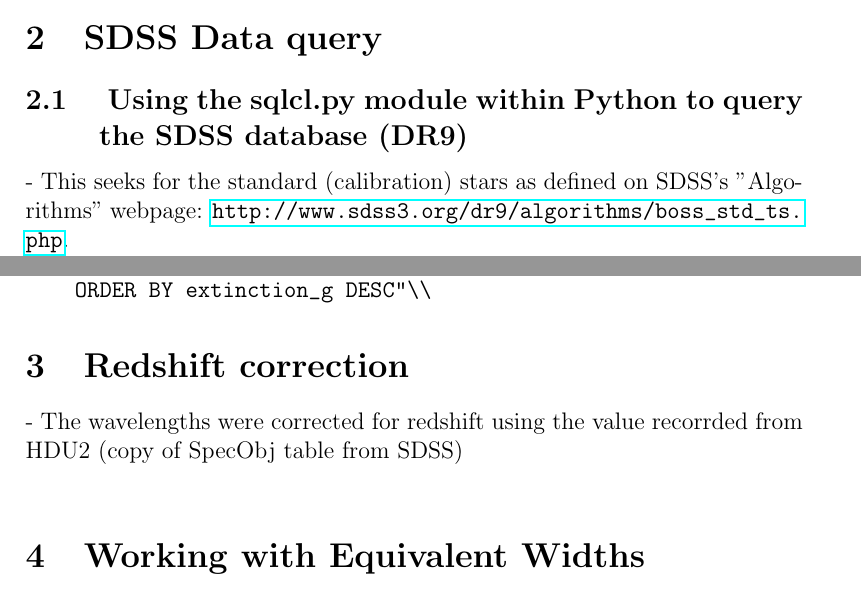
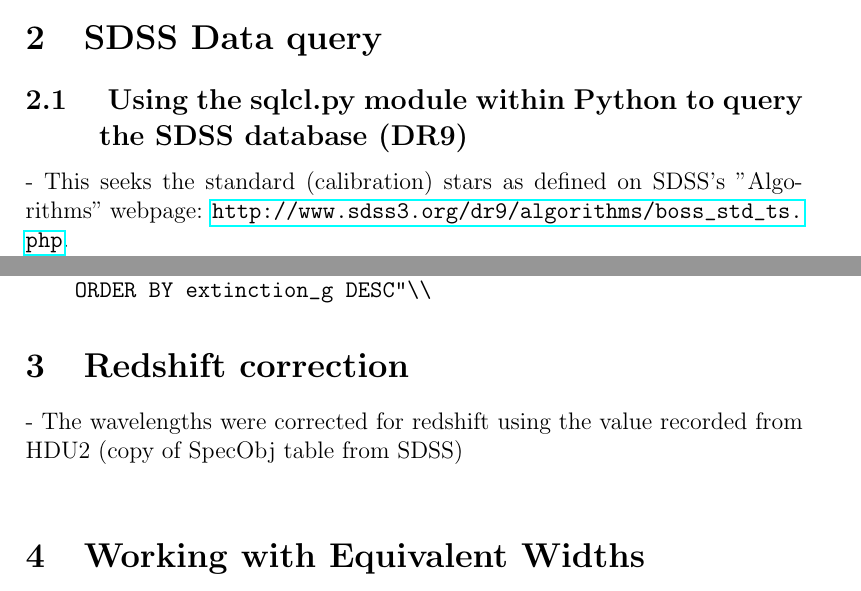
Before and after one commit to davidwhogg/StellarSpectroscopy, a LaTeX document (Questions.tex): two parts of pages 2 and 3 of 11, joined at a grey line, cut so that both start at the same text. Compiled offline with pdfLaTeX.

Commit message:
fixed some typos

```diff
--- a/Questions.tex
+++ b/Questions.tex
@@ -26,7 +26,7 @@ T = $ \frac{2.9*10^7}{\lambda_{peak}} $. Furthermore, in general, denser stars h
 
 \section{SDSS Data query}
 \subsection{ Using the sqlcl.py module within Python to query the SDSS database (DR9)}
-- This seeks for the standard (calibration) stars as defined on SDSS's "Algorithms" webpage: \url{http://www.sdss3.org/dr9/algorithms/boss_std_ts.php}. \\
+- This seeks the standard (calibration) stars as defined on SDSS's "Algorithms" webpage: \url{http://www.sdss3.org/dr9/algorithms/boss_std_ts.php}. \\
 - There is one modification: instead of \\ $\sqrt{((u-g)-0.82)^2+((g-r)-0.3)^2+((r-i)-0.09)^2+((i-z)-0.02)^2}<0.08$ we used $|(u-g)-0.82|<0.08$, $|(g-r)-0.3|<0.08$ etc. \\
 - The output gives the extinction (in the g-band), the recorded flux, equivalent width and continuum values given in galSpecLine for the H-$\alpha$, H-$\beta$, H-$\gamma$, H-$\delta$ lines. \\
 - However, due to the reported equivalent widths being unreasonable compared to manual estimations, the query also extracts the plate-mjd-fiber values and downloads, via wget, the relevant FITS file for this plate-mjd-fiber combination. \\
@@ -59,7 +59,7 @@ AND s.elodieTEff!=0 AND s.elodieFeH!=0 AND s.elodieLogG!=0
     ORDER BY extinction_g DESC"\\
 \end{verbatim}
 \section{Redshift correction}
-- The wavelengths were corrected for redshift using the value recorrded from HDU2 (copy of SpecObj table from SDSS)\\
+- The wavelengths were corrected for redshift using the value recorded from HDU2 (copy of SpecObj table from SDSS)\\
 \begin{figure}
 \includegraphics[width=8cm]{../splines_correct}\\
 \caption{Red line shows redshift correction; blue shows the reversed correction.}
```
